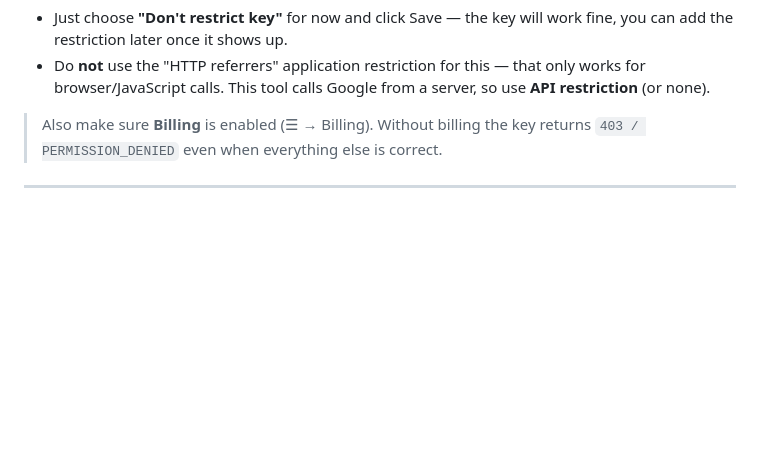
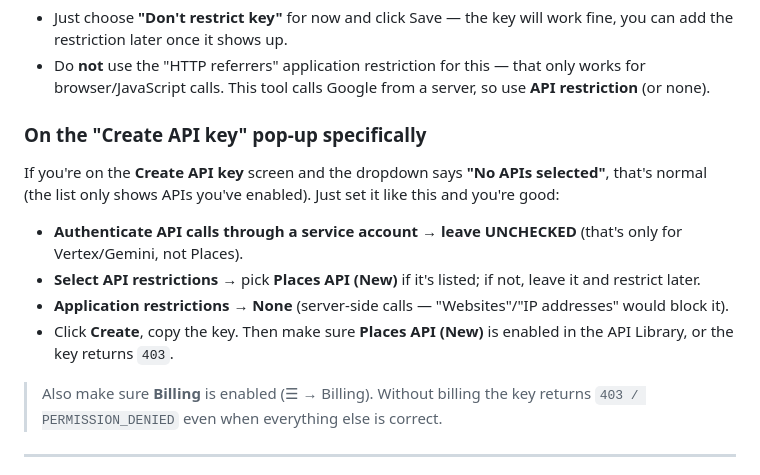
Before and after one commit to sanmol916/gap-finder, a Markdown page: gmb-leads/DEPLOY_VERCEL.md, the part around the change. GitHub-like rendering; blank space fills up the shorter version.

```diff
--- a/gmb-leads/DEPLOY_VERCEL.md
+++ b/gmb-leads/DEPLOY_VERCEL.md
@@ -31,6 +31,18 @@ If it *still* doesn't appear:
 - Do **not** use the "HTTP referrers" application restriction for this — that only works for
   browser/JavaScript calls. This tool calls Google from a server, so use **API restriction**
   (or none).
+
+### On the "Create API key" pop-up specifically
+If you're on the **Create API key** screen and the dropdown says **"No APIs selected"**, that's
+normal (the list only shows APIs you've enabled). Just set it like this and you're good:
+- **Authenticate API calls through a service account** → **leave UNCHECKED** (that's only for
+  Vertex/Gemini, not Places).
+- **Select API restrictions** → pick **Places API (New)** if it's listed; if not, leave it and
+  restrict later.
+- **Application restrictions** → **None** (server-side calls — "Websites"/"IP addresses" would
+  block it).
+- Click **Create**, copy the key. Then make sure **Places API (New)** is enabled in the API
+  Library, or the key returns `403`.
 
 > Also make sure **Billing** is enabled (☰ → Billing). Without billing the key returns
 > `403 / PERMISSION_DENIED` even when everything else is correct.
```
Also changed, not shown: gmb-leads/SETUP_GUIDE.md (+20 -4 lines).
